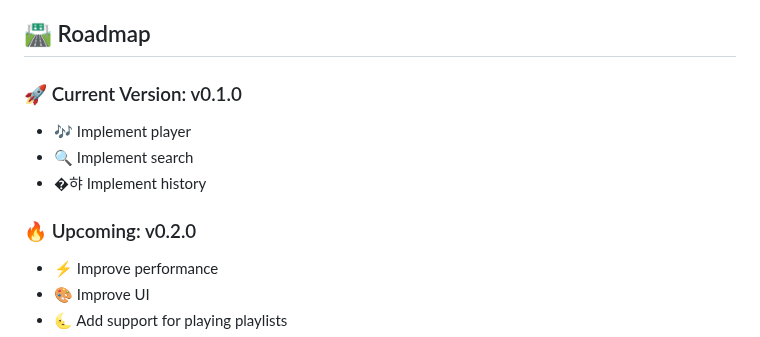
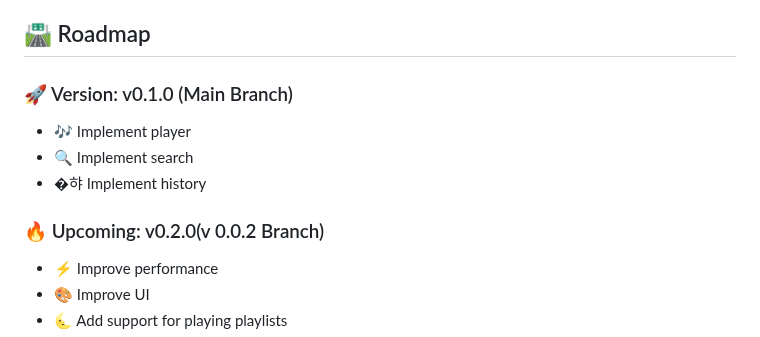
Before and after one commit to 13unk0wn/Feather, a Markdown page: README.md, the part around one of its changes. Drawn GitHub-style.

```diff
--- a/README.md
+++ b/README.md
@@ -67,12 +63,12 @@ Feather has been tested on **Linux Mint (Debian Edition)**, but all libraries us
 
 ## 🛣️ Roadmap
 
-### 🚀 Current Version: v0.1.0
+### 🚀 Version: v0.1.0 (Main Branch)
 - 🎶 Implement player
 - 🔍 Implement search
 - �햐 Implement history
 
-### 🔥 Upcoming: v0.2.0
+### 🔥 Upcoming: v0.2.0(v 0.0.2 Branch)
 - ⚡ Improve performance
 - 🎨 Improve UI
 - 🌜 Add support for playing playlists
```
Also changed, not shown: other parts of README.md (+2 -6 lines).
